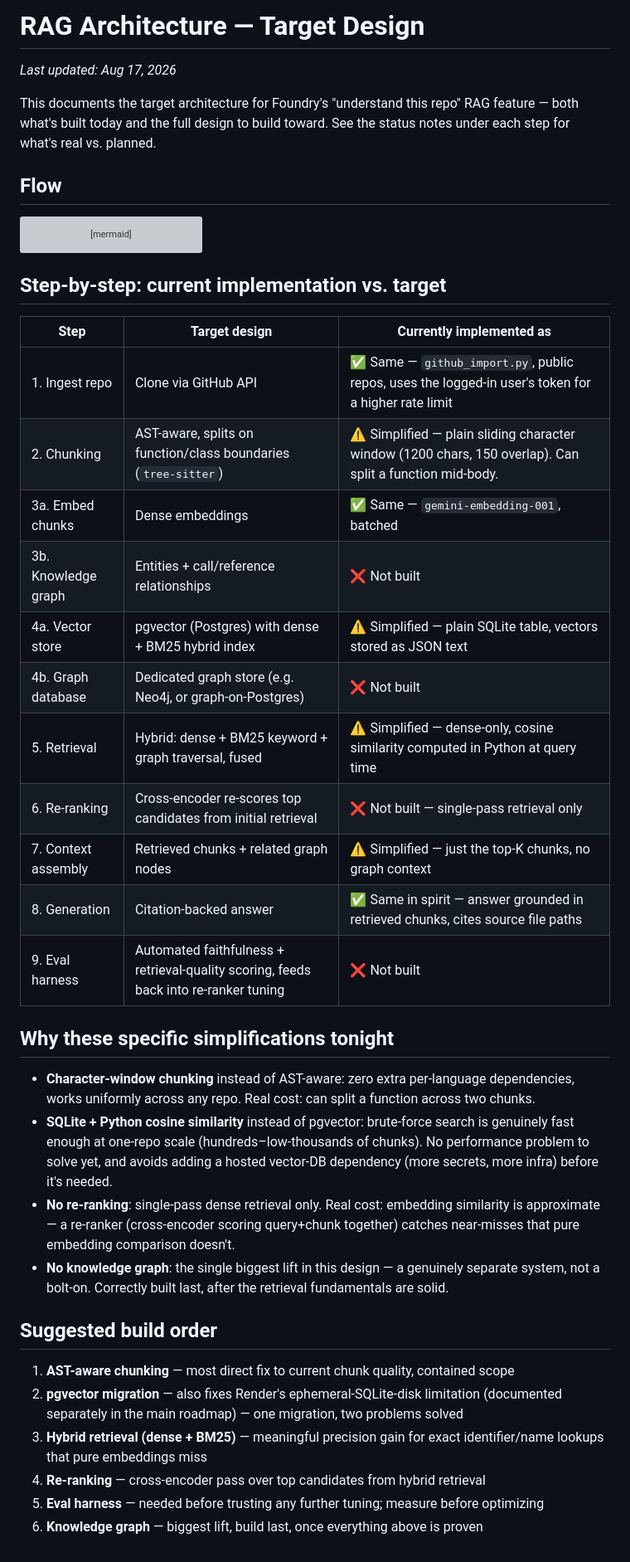
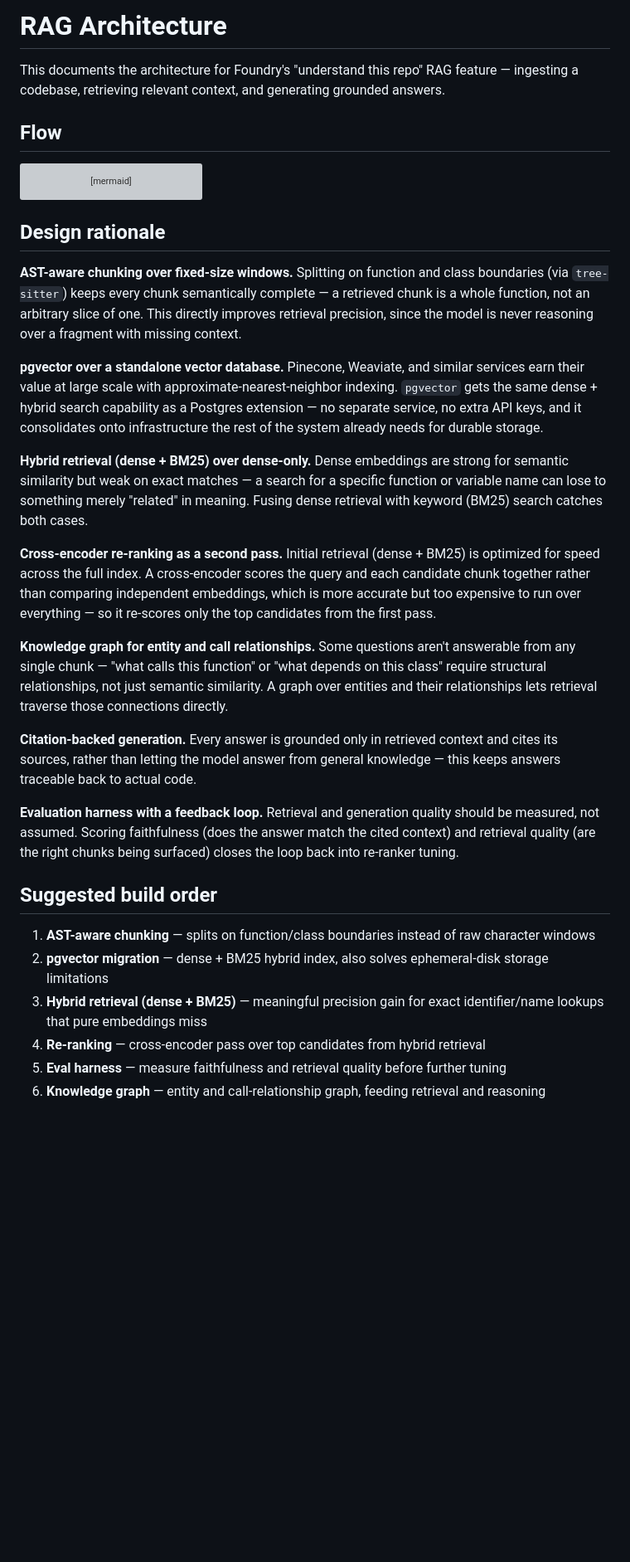
Before and after one commit to SaiKiran-0704/SDLC-pipeline-agent, a Markdown page: ARCHITECTURE_RAG.md, the part around the change. Shown at 83% size. Rendered like a GitHub page; blank space fills up the shorter version; grey boxes are pictures that could not be loaded.

Commit message:
Update RAG architecture doc: remove comparison table, add design rationale

````diff
--- a/ARCHITECTURE_RAG.md
+++ b/ARCHITECTURE_RAG.md
@@ -1,8 +1,6 @@
-# RAG Architecture — Target Design
+# RAG Architecture
 
-_Last updated: Aug 17, 2026_
-
-This documents the target architecture for Foundry's "understand this repo" RAG feature — both what's built today and the full design to build toward. See the status notes under each step for what's real vs. planned.
+This documents the architecture for Foundry's "understand this repo" RAG feature — ingesting a codebase, retrieving relevant context, and generating grounded answers.
 
 ## Flow
 
@@ -34,34 +32,27 @@ flowchart TD
     I -.tuning feedback.-> F
 ```
 
-## Step-by-step: current implementation vs. target
+## Design rationale
 
-| Step | Target design | Currently implemented as |
-|---|---|---|
-| 1. Ingest repo | Clone via GitHub API | ✅ Same — `github_import.py`, public repos, uses the logged-in user's token for a higher rate limit |
-| 2. Chunking | AST-aware, splits on function/class boundaries (`tree-sitter`) | ⚠️ Simplified — plain sliding character window (1200 chars, 150 overlap). Can split a function mid-body. |
-| 3a. Embed chunks | Dense embeddings | ✅ Same — `gemini-embedding-001`, batched |
-| 3b. Knowledge graph | Entities + call/reference relationships | ❌ Not built |
-| 4a. Vector store | pgvector (Postgres) with dense + BM25 hybrid index | ⚠️ Simplified — plain SQLite table, vectors stored as JSON text |
-| 4b. Graph database | Dedicated graph store (e.g. Neo4j, or graph-on-Postgres) | ❌ Not built |
-| 5. Retrieval | Hybrid: dense + BM25 keyword + graph traversal, fused | ⚠️ Simplified — dense-only, cosine similarity computed in Python at query time |
-| 6. Re-ranking | Cross-encoder re-scores top candidates from initial retrieval | ❌ Not built — single-pass retrieval only |
-| 7. Context assembly | Retrieved chunks + related graph nodes | ⚠️ Simplified — just the top-K chunks, no graph context |
-| 8. Generation | Citation-backed answer | ✅ Same in spirit — answer grounded in retrieved chunks, cites source file paths |
-| 9. Eval harness | Automated faithfulness + retrieval-quality scoring, feeds back into re-ranker tuning | ❌ Not built |
+**AST-aware chunking over fixed-size windows.** Splitting on function and class boundaries (via `tree-sitter`) keeps every chunk semantically complete — a retrieved chunk is a whole function, not an arbitrary slice of one. This directly improves retrieval precision, since the model is never reasoning over a fragment with missing context.
 
-## Why these specific simplifications tonight
+**pgvector over a standalone vector database.** Pinecone, Weaviate, and similar services earn their value at large scale with approximate-nearest-neighbor indexing. `pgvector` gets the same dense + hybrid search capability as a Postgres extension — no separate service, no extra API keys, and it consolidates onto infrastructure the rest of the system already needs for durable storage.
 
-- **Character-window chunking** instead of AST-aware: zero extra per-language dependencies, works uniformly across any repo. Real cost: can split a function across two chunks.
-- **SQLite + Python cosine similarity** instead of pgvector: brute-force search is genuinely fast enough at one-repo scale (hundreds–low-thousands of chunks). No performance problem to solve yet, and avoids adding a hosted vector-DB dependency (more secrets, more infra) before it's needed.
-- **No re-ranking**: single-pass dense retrieval only. Real cost: embedding similarity is approximate — a re-ranker (cross-encoder scoring query+chunk together) catches near-misses that pure embedding comparison doesn't.
-- **No knowledge graph**: the single biggest lift in this design — a genuinely separate system, not a bolt-on. Correctly built last, after the retrieval fundamentals are solid.
+**Hybrid retrieval (dense + BM25) over dense-only.** Dense embeddings are strong for semantic similarity but weak on exact matches — a search for a specific function or variable name can lose to something merely "related" in meaning. Fusing dense retrieval with keyword (BM25) search catches both cases.
+
+**Cross-encoder re-ranking as a second pass.** Initial retrieval (dense + BM25) is optimized for speed across the full index. A cross-encoder scores the query and each candidate chunk together rather than comparing independent embeddings, which is more accurate but too expensive to run over everything — so it re-scores only the top candidates from the first pass.
+
+**Knowledge graph for entity and call relationships.** Some questions aren't answerable from any single chunk — "what calls this function" or "what depends on this class" require structural relationships, not just semantic similarity. A graph over entities and their relationships lets retrieval traverse those connections directly.
+
+**Citation-backed generation.** Every answer is grounded only in retrieved context and cites its sources, rather than letting the model answer from general knowledge — this keeps answers traceable back to actual code.
+
+**Evaluation harness with a feedback loop.** Retrieval and generation quality should be measured, not assumed. Scoring faithfulness (does the answer match the cited context) and retrieval quality (are the right chunks being surfaced) closes the loop back into re-ranker tuning.
 
 ## Suggested build order
 
-1. **AST-aware chunking** — most direct fix to current chunk quality, contained scope
-2. **pgvector migration** — also fixes Render's ephemeral-SQLite-disk limitation (documented separately in the main roadmap) — one migration, two problems solved
+1. **AST-aware chunking** — splits on function/class boundaries instead of raw character windows
+2. **pgvector migration** — dense + BM25 hybrid index, also solves ephemeral-disk storage limitations
 3. **Hybrid retrieval (dense + BM25)** — meaningful precision gain for exact identifier/name lookups that pure embeddings miss
 4. **Re-ranking** — cross-encoder pass over top candidates from hybrid retrieval
-5. **Eval harness** — needed before trusting any further tuning; measure before optimizing
-6. **Knowledge graph** — biggest lift, build last, once everything above is proven
+5. **Eval harness** — measure faithfulness and retrieval quality before further tuning
+6. **Knowledge graph** — entity and call-relationship graph, feeding retrieval and reasoning
````
